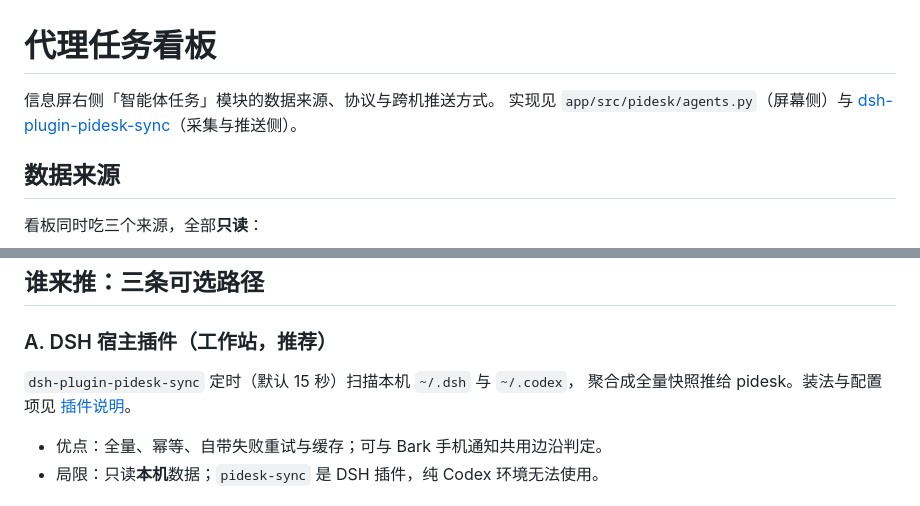
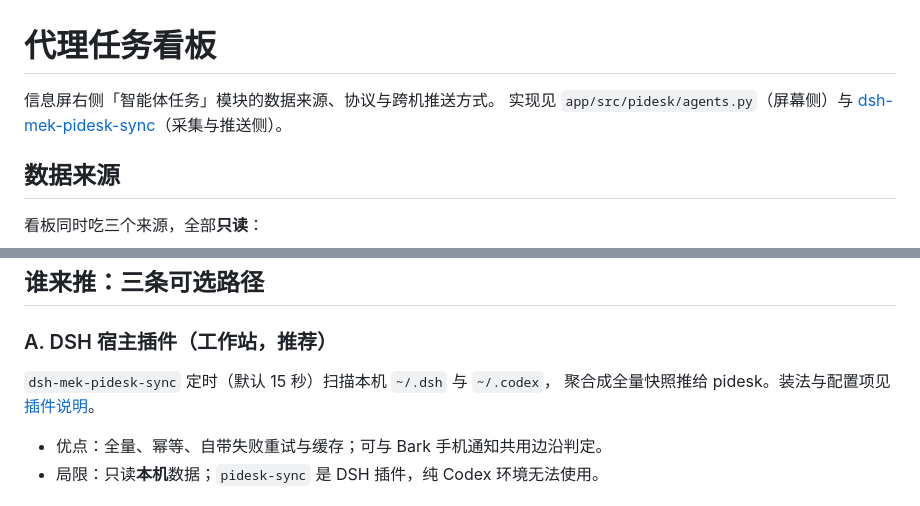
Before and after one commit to MakeEpoch/maker-pidesk, a Markdown page: docs/agents.md, 2 parts joined by grey strips. GitHub-like rendering.

```diff
--- a/docs/agents.md
+++ b/docs/agents.md
@@ -1,7 +1,7 @@
 # 代理任务看板
 
 信息屏右侧「智能体任务」模块的数据来源、协议与跨机推送方式。
-实现见 `app/src/pidesk/agents.py`（屏幕侧）与 [dsh-plugin-pidesk-sync](https://github.com/MakeEpoch/dsh-plugin-pidesk-sync)（采集与推送侧）。
+实现见 `app/src/pidesk/agents.py`（屏幕侧）与 [dsh-mek-pidesk-sync](https://github.com/MakeEpoch/dsh-mek-pidesk-sync)（采集与推送侧）。
 
 ## 数据来源
 
@@ -103,9 +103,9 @@ Content-Type: application/json
 
 ### A. DSH 宿主插件（工作站，推荐）
 
-`dsh-plugin-pidesk-sync` 定时（默认 15 秒）扫描本机 `~/.dsh` 与 `~/.codex`，
+`dsh-mek-pidesk-sync` 定时（默认 15 秒）扫描本机 `~/.dsh` 与 `~/.codex`，
 聚合成全量快照推给 pidesk。装法与配置项见
-[插件说明](https://github.com/MakeEpoch/dsh-plugin-pidesk-sync)。
+[插件说明](https://github.com/MakeEpoch/dsh-mek-pidesk-sync)。
 
 - 优点：全量、幂等、自带失败重试与缓存；可与 Bark 手机通知共用边沿判定。
 - 局限：只读**本机**数据；`pidesk-sync` 是 DSH 插件，纯 Codex 环境无法使用。
```
Also changed, not shown: other parts of docs/agents.md (+1 -1 lines), AGENTS.md (+2 -2 lines), README.md (+1 -1 lines).
